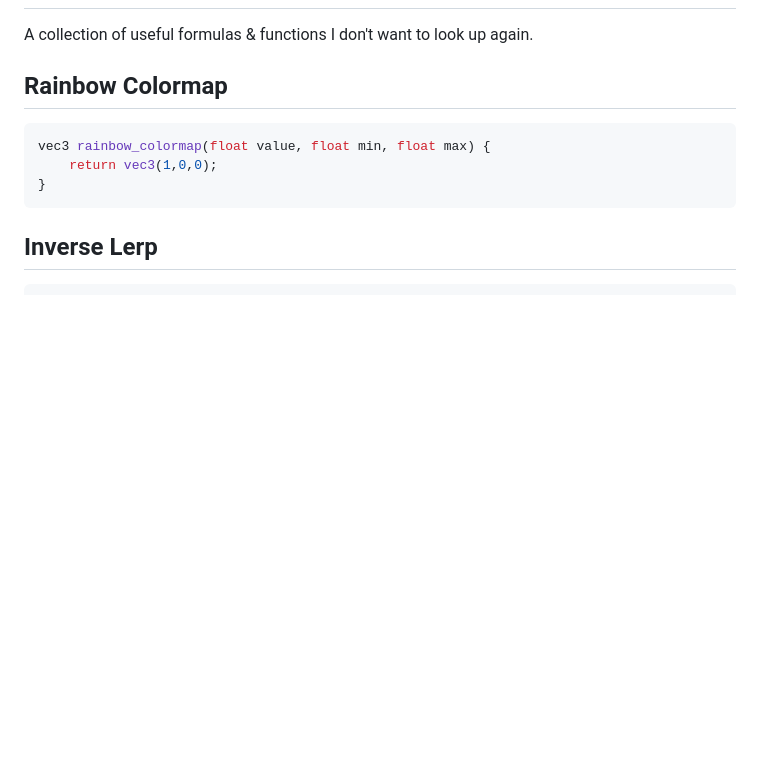
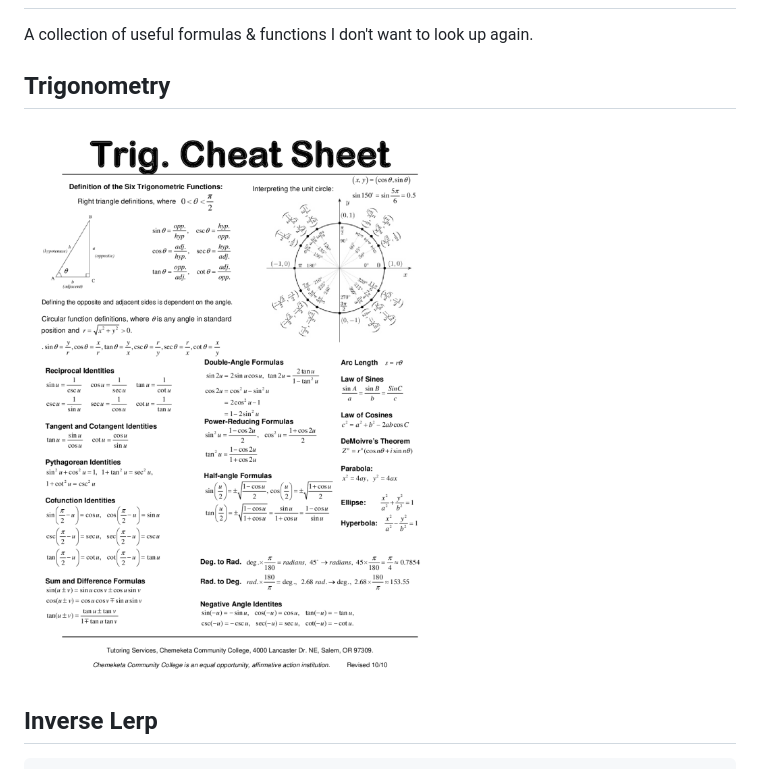
Before and after one commit to gue-ni/gnosis, a Markdown page: doc/math.md, the part around the change. Rendered like a GitHub page; pictures changed too: images/trig-cheat-sheet.png (added); blank space fills up the shorter version.

Commit message:
added trig cheat sheet

````diff
--- a/doc/math.md
+++ b/doc/math.md
@@ -2,13 +2,9 @@
 
 A collection of useful formulas & functions I don't want to look up again.
 
-## Rainbow Colormap
+## Trigonometry
 
-```glsl
-vec3 rainbow_colormap(float value, float min, float max) {
-    return vec3(1,0,0);
-}
-```
+![](/images/trig-cheat-sheet.png)
 
 ## Inverse Lerp
 
````
